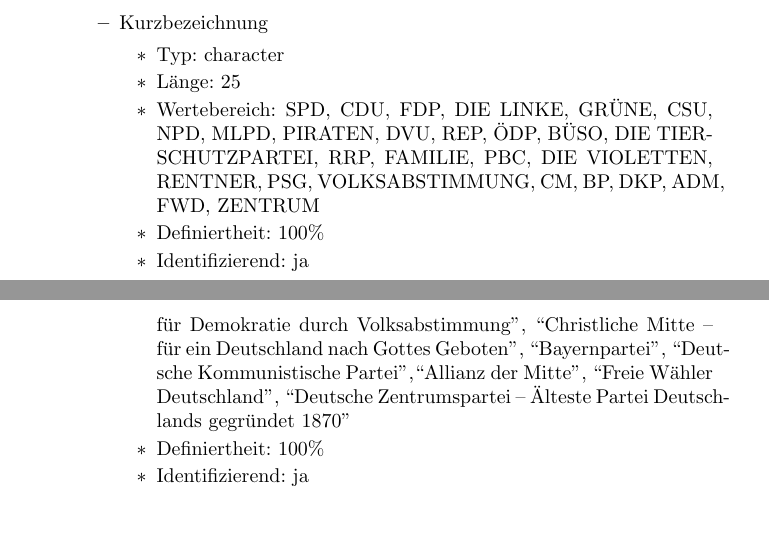
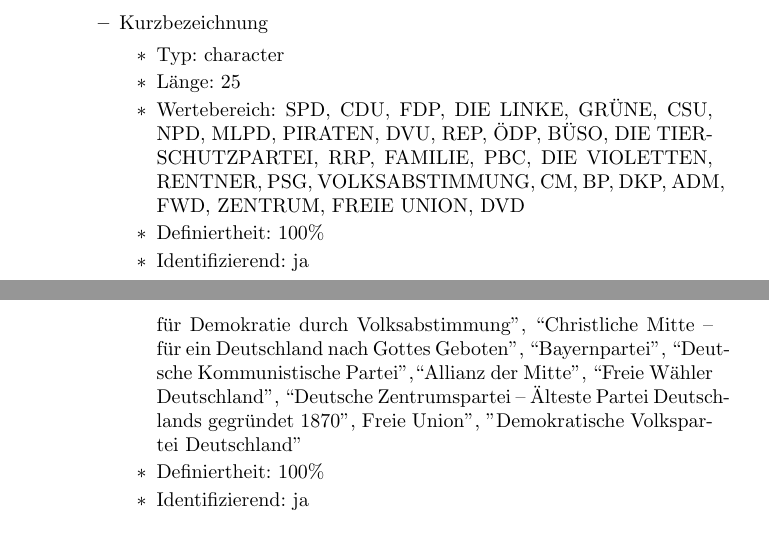
Before and after one commit to muehlbau/Wahlsystem, a LaTeX document (dokumentation.tex): two parts of pages 5 and 6 of 9, joined at a grey line, cut so that both start at the same text. Compiled offline with pdfLaTeX.

Commit message:
Added 2 political parties.

```diff
--- a/dokumentation.tex
+++ b/dokumentation.tex
@@ -145,7 +145,7 @@
 	\begin{itemize}
 		\item Typ: character
 		\item Länge: 25
-		\item Wertebereich: SPD, CDU, FDP, DIE LINKE, GRÜNE, CSU, NPD, MLPD, PIRATEN, DVU, REP, ÖDP, BÜSO, DIE TIERSCHUTZPARTEI, RRP, FAMILIE, PBC, DIE VIOLETTEN, RENTNER, PSG, VOLKSABSTIMMUNG, CM, BP, DKP, ADM, FWD, ZENTRUM
+		\item Wertebereich: SPD, CDU, FDP, DIE LINKE, GRÜNE, CSU, NPD, MLPD, PIRATEN, DVU, REP, ÖDP, BÜSO, DIE TIERSCHUTZPARTEI, RRP, FAMILIE, PBC, DIE VIOLETTEN, RENTNER, PSG, VOLKSABSTIMMUNG, CM, BP, DKP, ADM, FWD, ZENTRUM, FREIE UNION, DVD
 		\item Definiertheit: 100\%
 		\item Identifizierend: ja
 	\end{itemize}
@@ -153,7 +153,7 @@
 	\begin{itemize}
 		\item Typ: character
 		\item Länge: 150
-		\item Wertebereich: ``Sozialdemokratische Partei Deutschlands", ``Christlich Demokratische Union Deutschlands", ``Freie Demokratische Partei", ``Die Linke", ``Bündnis 90/Die Grünen", ``Christlich-Soziale Union in Bayern", ``Nationaldemokratische Partei Deutschlands", ``Marxistisch-Leninistische Partei Deutschlands", ``Piratenpartei Deutschland", ``Deutsche Volksunion", ``Die Republikaner", ``Ökologisch-Demokratische Partei", ``Bürgerrechtsbewegung Solidarität", ``Mensch Umwelt Tierschutz", ``Rentnerinnen- und Rentner-Partei", ``Familien-Partei Deutschlands", ``Partei Bibeltreuer Christen", ``Die Violetten - Für spirituelle Politik", ``Rentner-Partei-Deutschland", ``Partei für Soziale Gleichheit, Sektion der Vierten Internationale", ``Ab jetzt…Bündnis für Deutschland, für Demokratie durch Volksabstimmung", ``Christliche Mitte – für ein Deutschland nach Gottes Geboten", ``Bayernpartei", ``Deutsche Kommunistische Partei",``Allianz der Mitte", ``Freie Wähler Deutschland", ``Deutsche Zentrumspartei – Älteste Partei Deutschlands gegründet 1870"
+		\item Wertebereich: ``Sozialdemokratische Partei Deutschlands", ``Christlich Demokratische Union Deutschlands", ``Freie Demokratische Partei", ``Die Linke", ``Bündnis 90/Die Grünen", ``Christlich-Soziale Union in Bayern", ``Nationaldemokratische Partei Deutschlands", ``Marxistisch-Leninistische Partei Deutschlands", ``Piratenpartei Deutschland", ``Deutsche Volksunion", ``Die Republikaner", ``Ökologisch-Demokratische Partei", ``Bürgerrechtsbewegung Solidarität", ``Mensch Umwelt Tierschutz", ``Rentnerinnen- und Rentner-Partei", ``Familien-Partei Deutschlands", ``Partei Bibeltreuer Christen", ``Die Violetten - Für spirituelle Politik", ``Rentner-Partei-Deutschland", ``Partei für Soziale Gleichheit, Sektion der Vierten Internationale", ``Ab jetzt…Bündnis für Deutschland, für Demokratie durch Volksabstimmung", ``Christliche Mitte – für ein Deutschland nach Gottes Geboten", ``Bayernpartei", ``Deutsche Kommunistische Partei",``Allianz der Mitte", ``Freie Wähler Deutschland", ``Deutsche Zentrumspartei – Älteste Partei Deutschlands gegründet 1870", "Freie Union", "Demokratische Volkspartei Deutschland"
 		\item Definiertheit: 100\%
 		\item Identifizierend: ja
 	\end{itemize}
```
